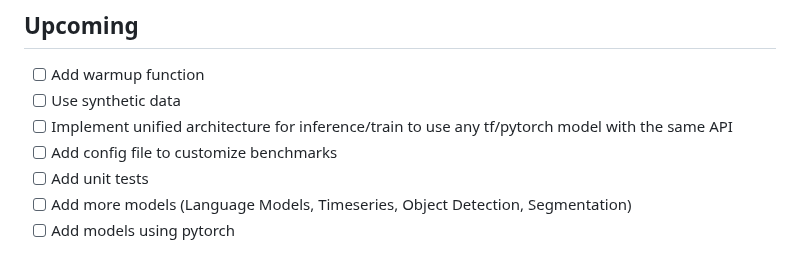
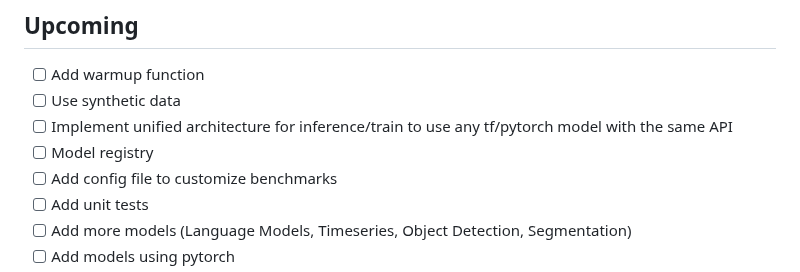
Before and after one commit to TimoIllusion/simple-ai-benchmarking, a Markdown page: README.md, the part around the change. Rendered like a GitHub page.

Commit message:
Update upcoming tasks

```diff
--- a/README.md
+++ b/README.md
@@ -63,6 +63,7 @@ Run benchmark with `python run.py`.
 - [ ] Add warmup function
 - [ ] Use synthetic data
 - [ ] Implement unified architecture for inference/train to use any tf/pytorch model with the same API
+- [ ] Model registry
 - [ ] Add config file to customize benchmarks
 - [ ] Add unit tests
 - [ ] Add more models (Language Models, Timeseries, Object Detection, Segmentation)
```
